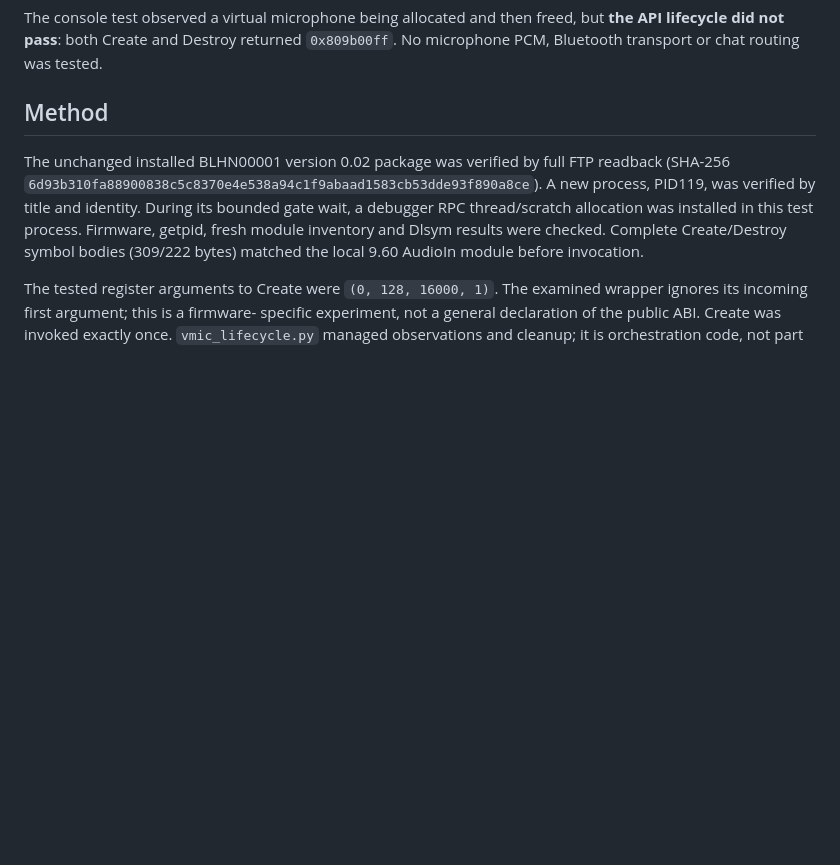
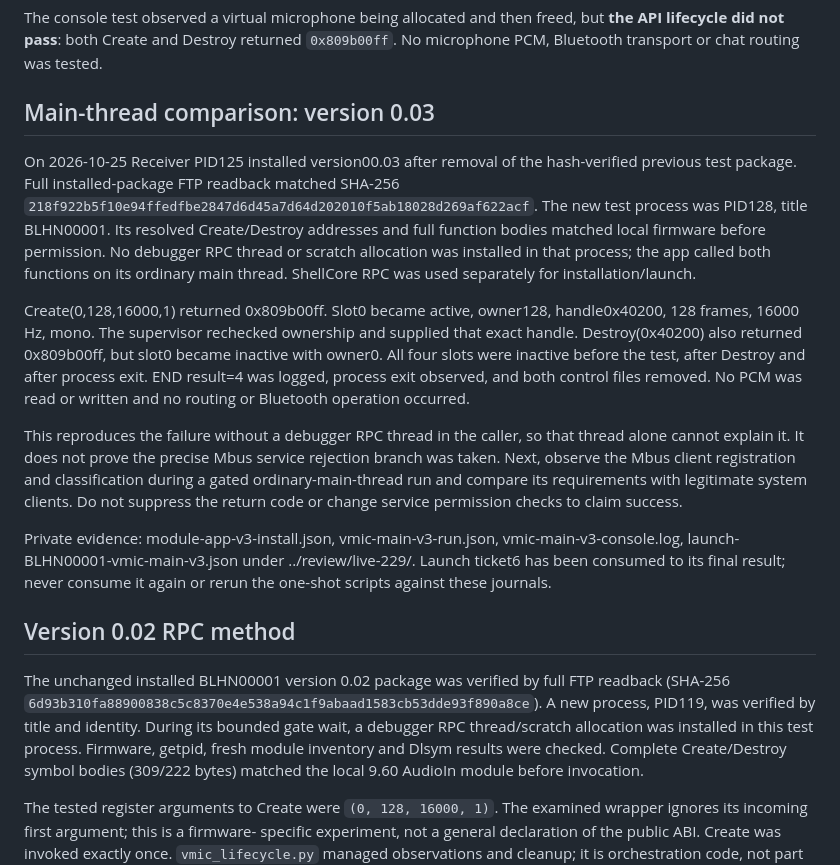
Before and after one commit to NichlasEk/PS4-BlueHEN, a Markdown page: research/VMIC-LIFECYCLE-960.md, the part around the change. GitHub-like rendering; blank space fills up the shorter version.

```diff
--- a/research/VMIC-LIFECYCLE-960.md
+++ b/research/VMIC-LIFECYCLE-960.md
@@ -4,7 +4,39 @@ The console test observed a virtual microphone being allocated and then
 freed, but **the API lifecycle did not pass**: both Create and Destroy returned
 `0x809b00ff`. No microphone PCM, Bluetooth transport or chat routing was tested.
 
-## Method
+## Main-thread comparison: version 0.03
+
+On 2026-10-25 Receiver PID125 installed version00.03 after removal of the
+hash-verified previous test package. Full installed-package FTP readback
+matched SHA-256
+`218f922b5f10e94ffedfbe2847d6d45a7d64d202010f5ab18028d269af622acf`.
+The new test process was PID128, title BLHN00001. Its resolved Create/Destroy
+addresses and full function bodies matched local firmware before permission.
+No debugger RPC thread or scratch allocation was installed in that process;
+the app called both functions on its ordinary main thread. ShellCore RPC was
+used separately for installation/launch.
+
+Create(0,128,16000,1) returned 0x809b00ff. Slot0 became active, owner128,
+handle0x40200, 128 frames, 16000 Hz, mono. The supervisor rechecked ownership
+and supplied that exact handle. Destroy(0x40200) also returned 0x809b00ff,
+but slot0 became inactive with owner0. All four slots were inactive before
+the test, after Destroy and after process exit. END result=4 was logged,
+process exit observed, and both control files removed. No PCM was read or
+written and no routing or Bluetooth operation occurred.
+
+This reproduces the failure without a debugger RPC thread in the caller,
+so that thread alone cannot explain it. It does not prove the precise Mbus
+service rejection branch was taken. Next, observe the Mbus client registration
+and classification during a gated ordinary-main-thread run and compare its
+requirements with legitimate system clients. Do not suppress the return code
+or change service permission checks to claim success.
+
+Private evidence: module-app-v3-install.json, vmic-main-v3-run.json,
+vmic-main-v3-console.log, launch-BLHN00001-vmic-main-v3.json under
+../review/live-229/. Launch ticket6 has been consumed to its final result;
+never consume it again or rerun the one-shot scripts against these journals.
+
+## Version 0.02 RPC method
 
 The unchanged installed BLHN00001 version 0.02 package was verified by full
 FTP readback (SHA-256
```
Also changed, not shown: research/module-probe/README.md (+6 -2 lines).
